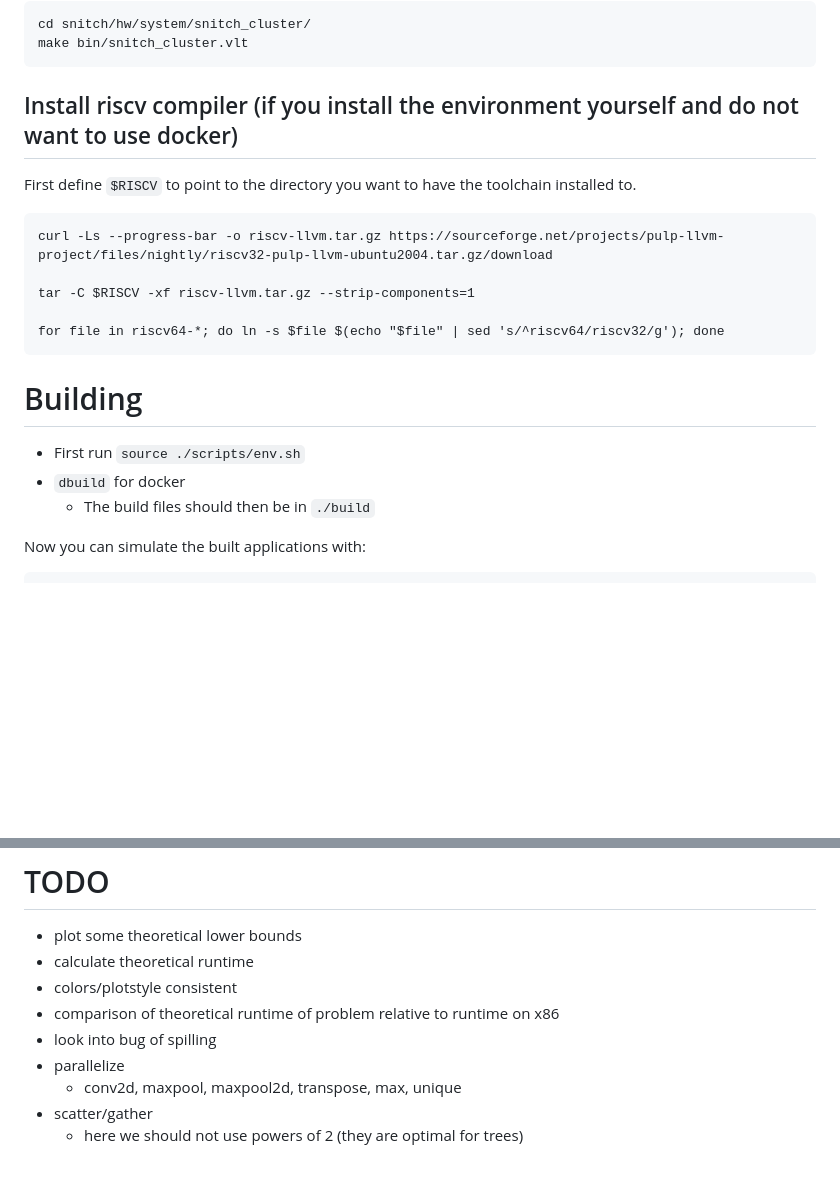
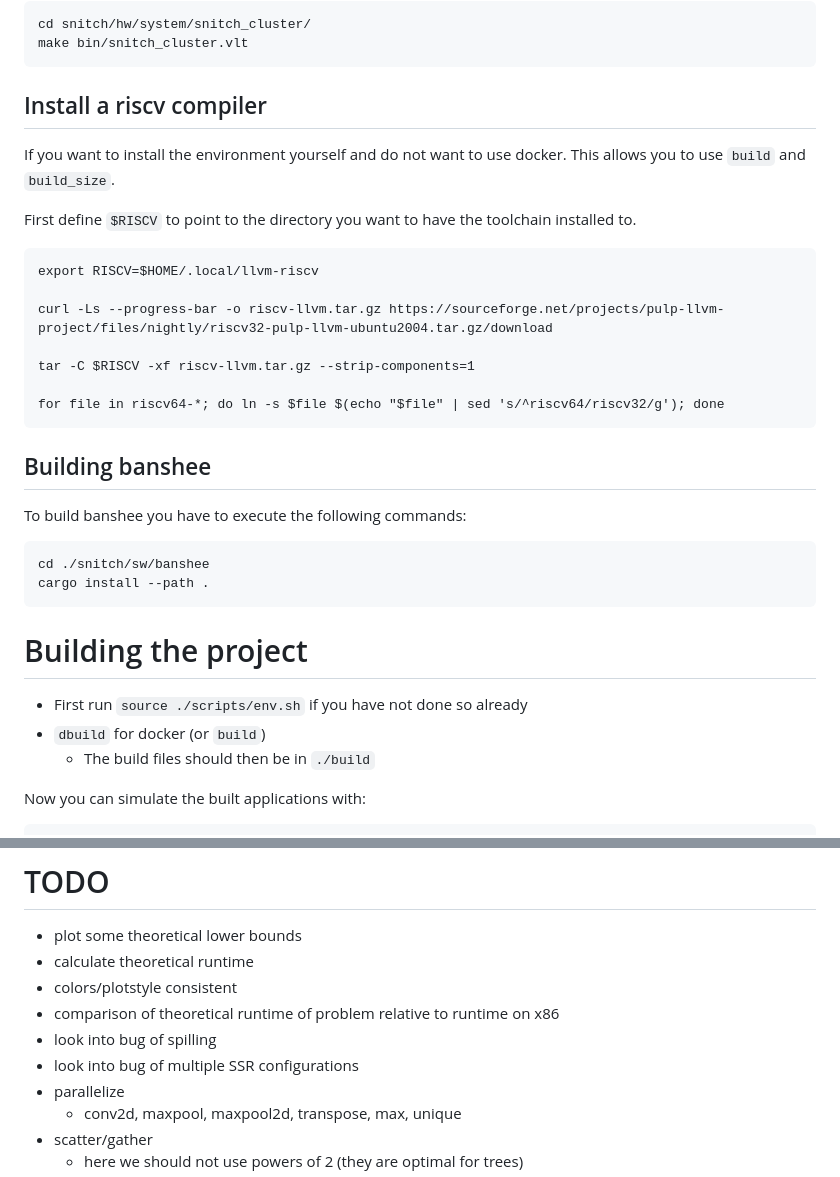
Before and after one commit to dbernhard-0x7CD/dphpc, a Markdown page: README.md, 2 parts joined by grey strips. GitHub-like rendering; blank space fills up the shorter version.

````diff
--- a/README.md
+++ b/README.md
@@ -53,11 +53,14 @@ cd snitch/hw/system/snitch_cluster/
 make bin/snitch_cluster.vlt
 ```
 
-## Install riscv compiler (if you install the environment yourself and do not want to use docker)
+## Install a riscv compiler
+If you want to install the environment yourself and do not want to use docker. This allows you to use `build` and `build_size`.
 
 First define `$RISCV` to point to the directory you want to have the toolchain installed to.
 
 ```
+export RISCV=$HOME/.local/llvm-riscv
+
 curl -Ls --progress-bar -o riscv-llvm.tar.gz https://sourceforge.net/projects/pulp-llvm-project/files/nightly/riscv32-pulp-llvm-ubuntu2004.tar.gz/download
 
 tar -C $RISCV -xf riscv-llvm.tar.gz --strip-components=1
@@ -65,9 +68,16 @@ tar -C $RISCV -xf riscv-llvm.tar.gz --strip-components=1
 for file in riscv64-*; do ln -s $file $(echo "$file" | sed 's/^riscv64/riscv32/g'); done
 ```
 
-# Building
-* First run `source ./scripts/env.sh`
-* `dbuild` for docker
+## Building banshee
+To build banshee you have to execute the following commands:
+```bash
+cd ./snitch/sw/banshee
+cargo install --path .
+```
+
+# Building the project
+* First run `source ./scripts/env.sh` if you have not done so already
+* `dbuild` for docker (or `build`)
     * The build files should then be in `./build`
 
 Now you can simulate the built applications with:
@@ -133,6 +143,7 @@ python3 plots/runtime_plot.py -include abs -exclude frep
 * colors/plotstyle consistent
 * comparison of theoretical runtime of problem relative to runtime on x86
 * look into bug of spilling
+* look into bug of multiple SSR configurations
 * parallelize
     * conv2d, maxpool, maxpool2d, transpose, max, unique
 * scatter/gather
````
Also changed, not shown: other parts of README.md (+1 -1 lines).
